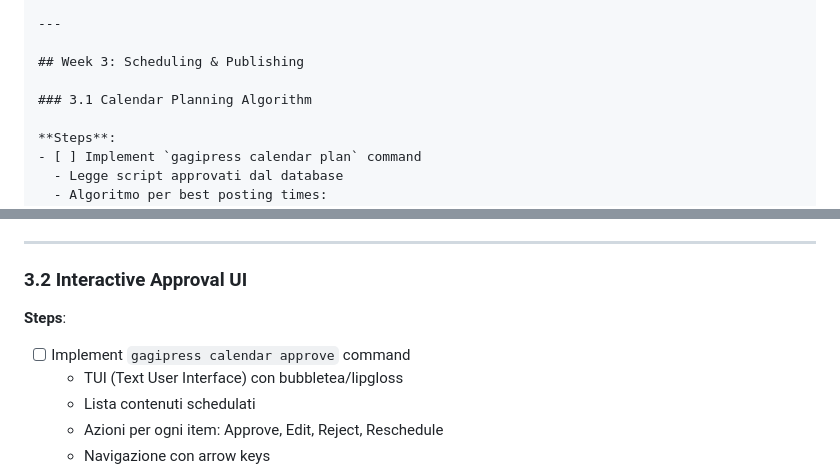
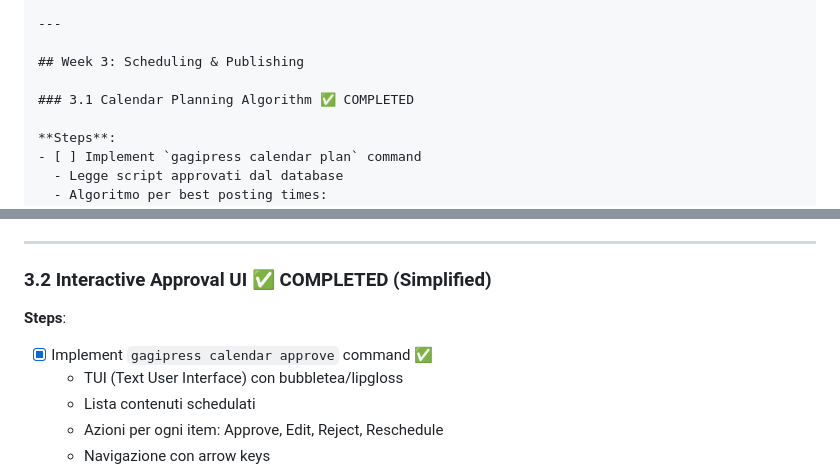
Before and after one commit to Giack/gagipress-cli, a Markdown page: docs/plans/2026-02-08-implementation-plan.md, 2 parts joined by grey strips. Drawn GitHub-style.

Commit message:
Update implementation plan: Mark Week 3 sections 3.1-3.2 as completed

```diff
--- a/docs/plans/2026-02-08-implementation-plan.md
+++ b/docs/plans/2026-02-08-implementation-plan.md
@@ -280,7 +280,7 @@ gagipress scripts show <id>    # Mostra script completo
 
 ## Week 3: Scheduling & Publishing
 
-### 3.1 Calendar Planning Algorithm
+### 3.1 Calendar Planning Algorithm ✅ COMPLETED
 
 **Steps**:
 - [ ] Implement `gagipress calendar plan` command
@@ -307,10 +307,10 @@ gagipress calendar show         # Visualizza piano corrente
 
 ---
 
-### 3.2 Interactive Approval UI
+### 3.2 Interactive Approval UI ✅ COMPLETED (Simplified)
 
 **Steps**:
-- [ ] Implement `gagipress calendar approve` command
+- [x] Implement `gagipress calendar approve` command ✅
   - TUI (Text User Interface) con bubbletea/lipgloss
   - Lista contenuti schedulati
   - Azioni per ogni item: Approve, Edit, Reject, Reschedule
```
